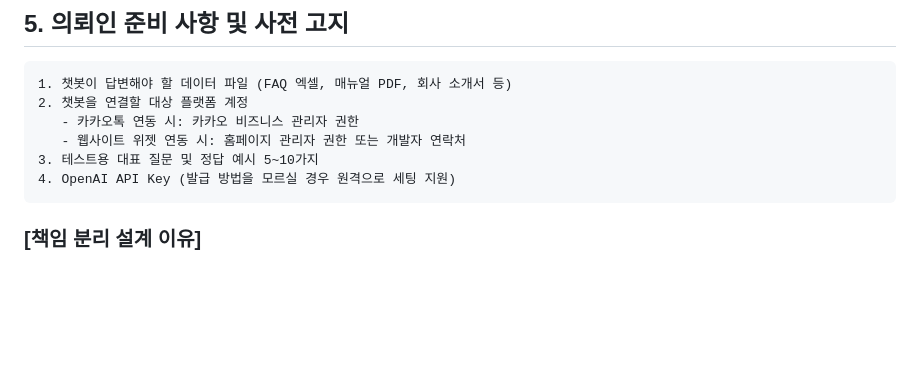
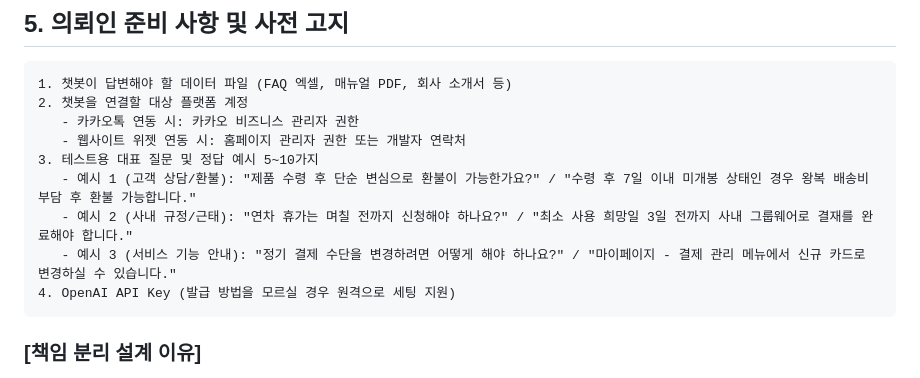
Before and after one commit to 00PJH/ready_for_kmong, a Markdown page: kmong_strategy/service_1_chatbot_registration_strategy.md, the part around the change. Drawn GitHub-style; blank space fills up the shorter version.

````diff
--- a/kmong_strategy/service_1_chatbot_registration_strategy.md
+++ b/kmong_strategy/service_1_chatbot_registration_strategy.md
@@ -78,6 +78,9 @@
    - 카카오톡 연동 시: 카카오 비즈니스 관리자 권한
    - 웹사이트 위젯 연동 시: 홈페이지 관리자 권한 또는 개발자 연락처
 3. 테스트용 대표 질문 및 정답 예시 5~10가지
+   - 예시 1 (고객 상담/환불): "제품 수령 후 단순 변심으로 환불이 가능한가요?" / "수령 후 7일 이내 미개봉 상태인 경우 왕복 배송비 부담 후 환불 가능합니다."
+   - 예시 2 (사내 규정/근태): "연차 휴가는 며칠 전까지 신청해야 하나요?" / "최소 사용 희망일 3일 전까지 사내 그룹웨어로 결재를 완료해야 합니다."
+   - 예시 3 (서비스 기능 안내): "정기 결제 수단을 변경하려면 어떻게 해야 하나요?" / "마이페이지 - 결제 관리 메뉴에서 신규 카드로 변경하실 수 있습니다."
 4. OpenAI API Key (발급 방법을 모르실 경우 원격으로 세팅 지원)
 ```
 
````
Also changed, not shown: kmong_strategy/크몽_등록페이지/크몽_서비스등록_전항목_작성가이드.md (+7 -1 lines).
